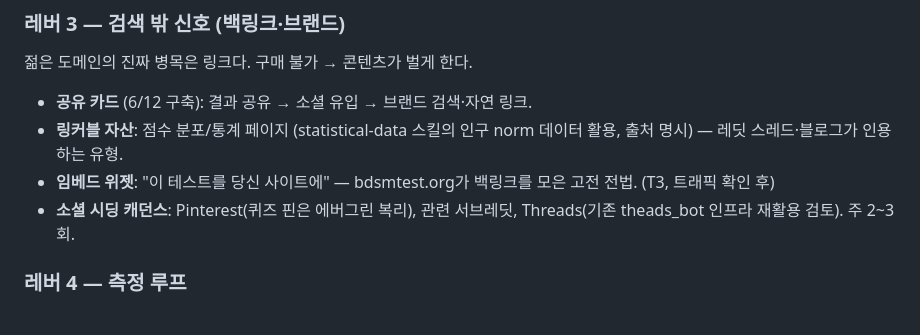
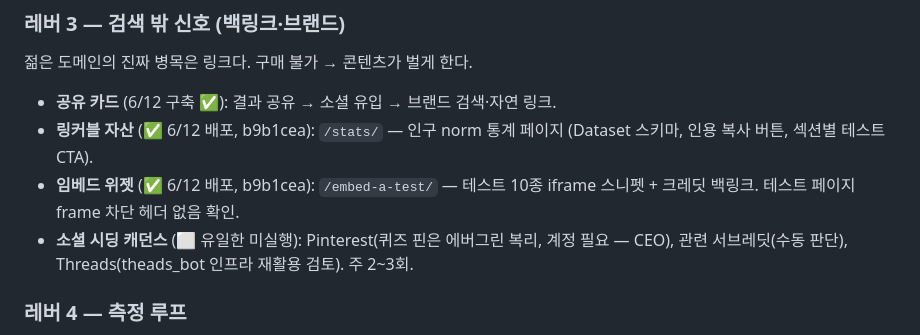
Before and after one commit to jaychalling/test_archive, a Markdown page: plans/STRATEGY-2026-06.md, the part around the change. Rendered like a GitHub page.

Commit message:
docs(strategy): mark lever-3 linkable assets shipped

```diff
--- a/plans/STRATEGY-2026-06.md
+++ b/plans/STRATEGY-2026-06.md
@@ -87,10 +87,10 @@
 
 ### 레버 3 — 검색 밖 신호 (백링크·브랜드)
 젊은 도메인의 진짜 병목은 링크다. 구매 불가 → 콘텐츠가 벌게 한다.
-- **공유 카드** (6/12 구축): 결과 공유 → 소셜 유입 → 브랜드 검색·자연 링크.
-- **링커블 자산**: 점수 분포/통계 페이지 (statistical-data 스킬의 인구 norm 데이터 활용, 출처 명시) — 레딧 스레드·블로그가 인용하는 유형.
-- **임베드 위젯**: "이 테스트를 당신 사이트에" — bdsmtest.org가 백링크를 모은 고전 전법. (T3, 트래픽 확인 후)
-- **소셜 시딩 캐던스**: Pinterest(퀴즈 핀은 에버그린 복리), 관련 서브레딧, Threads(기존 theads_bot 인프라 재활용 검토). 주 2~3회.
+- **공유 카드** (6/12 구축 ✅): 결과 공유 → 소셜 유입 → 브랜드 검색·자연 링크.
+- **링커블 자산** (✅ 6/12 배포, b9b1cea): `/stats/` — 인구 norm 통계 페이지 (Dataset 스키마, 인용 복사 버튼, 섹션별 테스트 CTA).
+- **임베드 위젯** (✅ 6/12 배포, b9b1cea): `/embed-a-test/` — 테스트 10종 iframe 스니펫 + 크레딧 백링크. 테스트 페이지 frame 차단 헤더 없음 확인.
+- **소셜 시딩 캐던스** (⬜ 유일한 미실행): Pinterest(퀴즈 핀은 에버그린 복리, 계정 필요 — CEO), 관련 서브레딧(수동 판단), Threads(theads_bot 인프라 재활용 검토). 주 2~3회.
 
 ### 레버 4 — 측정 루프
 - 주간: GSC 쿼리 순위 변동 + GA4 채널 믹스 → 백로그 갱신 (§5 루틴).
```
